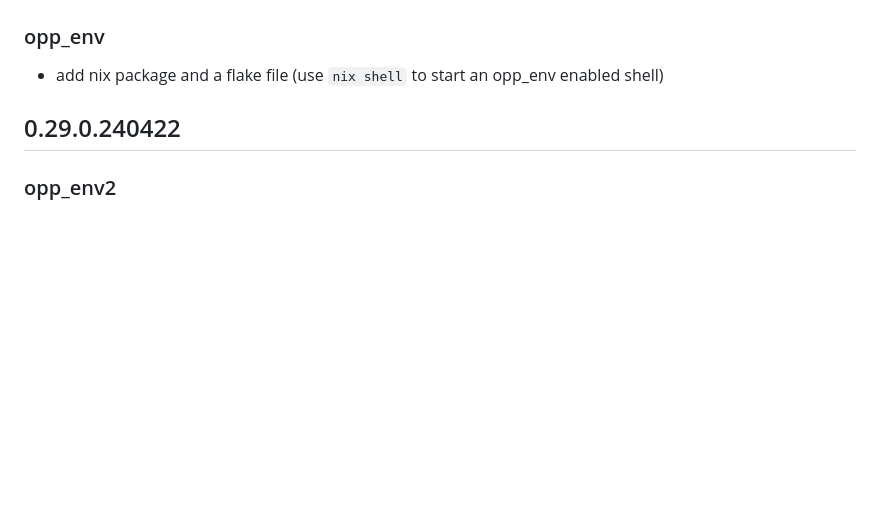
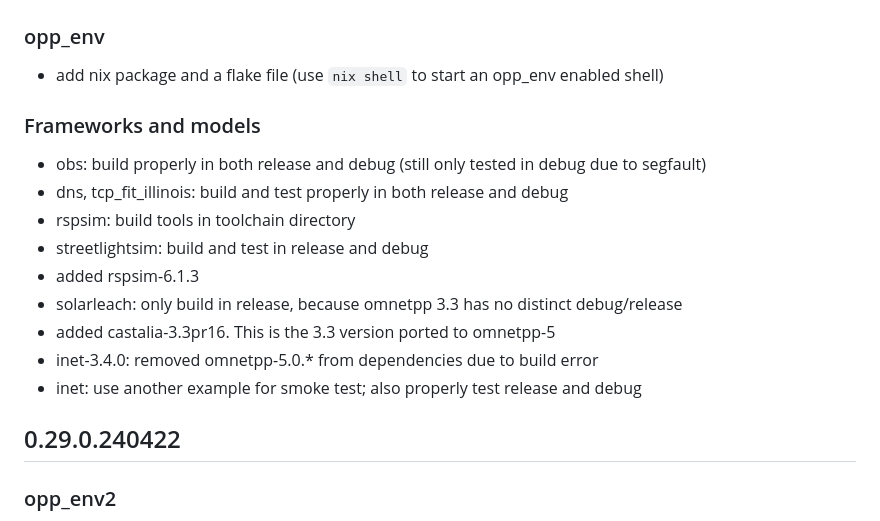
Before and after one commit to omnetpp/opp_env, a Markdown page: CHANGES.md, the part around the change. GitHub-like rendering; blank space fills up the shorter version.

Commit message:
updated changelog

```diff
--- a/CHANGES.md
+++ b/CHANGES.md
@@ -5,6 +5,18 @@
 ### opp_env
 
 - add nix package and a flake file (use `nix shell` to start an opp_env enabled shell)
+
+### Frameworks and models
+
+- obs: build properly in both release and debug (still only tested in debug due to segfault)
+- dns, tcp_fit_illinois: build and test properly in both release and debug
+- rspsim: build tools in toolchain directory
+- streetlightsim: build and test in release and debug
+- added rspsim-6.1.3
+- solarleach: only build in release, because omnetpp 3.3 has no distinct debug/release
+- added castalia-3.3pr16. This is the 3.3 version ported to omnetpp-5
+- inet-3.4.0: removed omnetpp-5.0.* from dependencies due to build error
+- inet: use another example for smoke test; also properly test release and debug
 
 ## 0.29.0.240422
 
```
